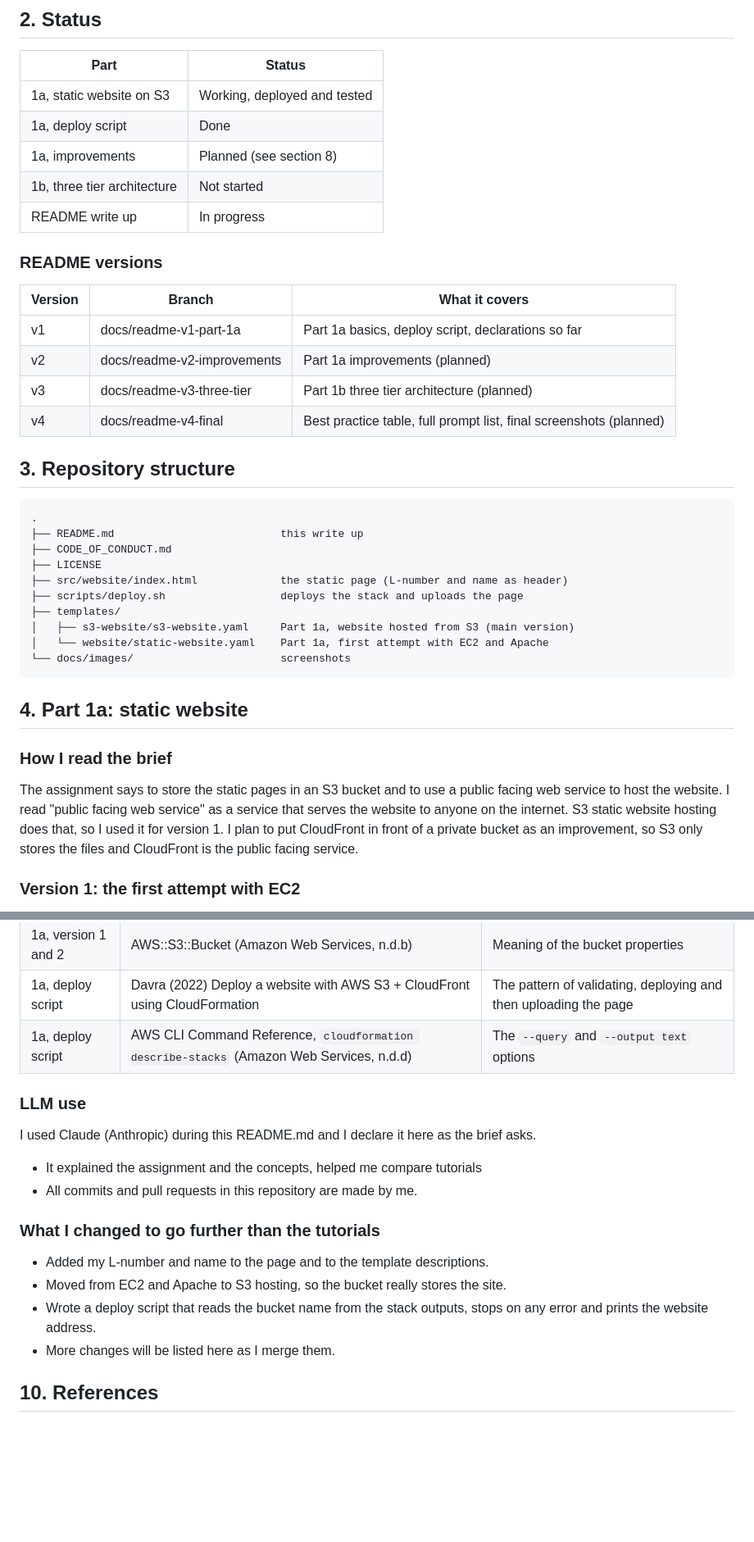
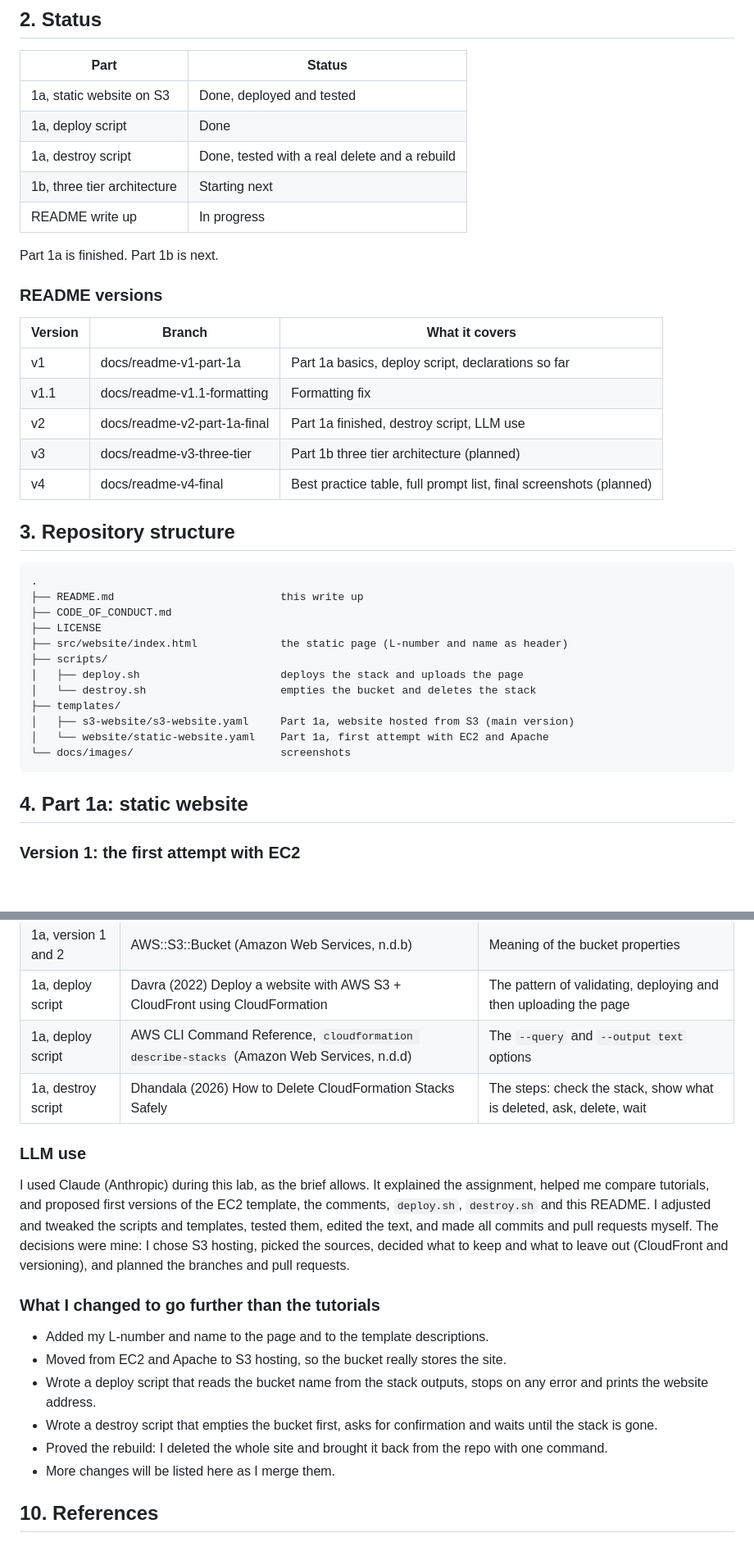
Before and after one commit to Taniyeah/L00205444-cloudformation-lab1, a Markdown page: README.md, 2 parts joined by grey strips. Shown at 82% size. Drawn GitHub-style; blank space fills up the shorter version.

````diff
--- a/README.md
+++ b/README.md
@@ -17,17 +17,20 @@ I keep each version as simple as possible and follow a tutorial first. Then I im
 
 | Part | Status |
 |---|---|
-| 1a, static website on S3 | Working, deployed and tested |
+| 1a, static website on S3 | Done, deployed and tested |
 | 1a, deploy script | Done |
-| 1a, improvements | Planned (see section 8) |
-| 1b, three tier architecture | Not started |
+| 1a, destroy script | Done, tested with a real delete and a rebuild |
+| 1b, three tier architecture | Starting next |
 | README write up | In progress |
+
+Part 1a is finished. Part 1b is next.
 
 ### README versions
 | Version | Branch | What it covers |
 |---|---|---|
 | v1 | docs/readme-v1-part-1a | Part 1a basics, deploy script, declarations so far |
-| v2 | docs/readme-v2-improvements | Part 1a improvements (planned) |
+| v1.1 | docs/readme-v1.1-formatting | Formatting fix |
+| v2 | docs/readme-v2-part-1a-final | Part 1a finished, destroy script, LLM use |
 | v3 | docs/readme-v3-three-tier | Part 1b three tier architecture (planned) |
 | v4 | docs/readme-v4-final | Best practice table, full prompt list, final screenshots (planned) |
 
@@ -39,7 +42,9 @@ I keep each version as simple as possible and follow a tutorial first. Then I im
 ├── CODE_OF_CONDUCT.md
 ├── LICENSE
 ├── src/website/index.html             the static page (L-number and name as header)
-├── scripts/deploy.sh                  deploys the stack and uploads the page
+├── scripts/
+│   ├── deploy.sh                      deploys the stack and uploads the page
+│   └── destroy.sh                     empties the bucket and deletes the stack
 ├── templates/
 │   ├── s3-website/s3-website.yaml     Part 1a, website hosted from S3 (main version)
 │   └── website/static-website.yaml    Part 1a, first attempt with EC2 and Apache
@@ -47,9 +52,6 @@ I keep each version as simple as possible and follow a tutorial first. Then I im
 ```
 
 ## 4. Part 1a: static website
-
-### How I read the brief
-The assignment says to store the static pages in an S3 bucket and to use a public facing web service to host the website. I read "public facing web service" as a service that serves the website to anyone on the internet. S3 static website hosting does that, so I used it for version 1. I plan to put CloudFront in front of a private bucket as an improvement, so S3 only stores the files and CloudFront is the public facing service.
 
 ### Version 1: the first attempt with EC2
 My first template (`templates/website/static-website.yaml`) creates a private S3 bucket, a security group that allows port 80 only, and an EC2 instance running Apache. I deployed it and the page loaded.
@@ -141,16 +157,17 @@ I will add a full table for security, scalability and performance when the impro
 | 1a, version 1 and 2 | AWS::S3::Bucket (Amazon Web Services, n.d.b) | Meaning of the bucket properties |
 | 1a, deploy script | Davra (2022) Deploy a website with AWS S3 + CloudFront using CloudFormation | The pattern of validating, deploying and then uploading the page |
 | 1a, deploy script | AWS CLI Command Reference, `cloudformation describe-stacks` (Amazon Web Services, n.d.d) | The `--query` and `--output text` options |
+| 1a, destroy script | Dhandala (2026) How to Delete CloudFormation Stacks Safely | The steps: check the stack, show what is deleted, ask, delete, wait |
 
 ### LLM use
-I used Claude (Anthropic) during this README.md and I declare it here as the brief asks.
-- It explained the assignment and the concepts, helped me compare tutorials
-- All commits and pull requests in this repository are made by me.
+I used Claude (Anthropic) during this lab, as the brief allows. It explained the assignment, helped me compare tutorials, and proposed first versions of the EC2 template, the comments, `deploy.sh`, `destroy.sh` and this README. I adjusted and tweaked the scripts and templates, tested them, edited the text, and made all commits and pull requests myself. The decisions were mine: I chose S3 hosting, picked the sources, decided what to keep and what to leave out (CloudFront and versioning), and planned the branches and pull requests.
 
 ### What I changed to go further than the tutorials
 - Added my L-number and name to the page and to the template descriptions.
 - Moved from EC2 and Apache to S3 hosting, so the bucket really stores the site.
 - Wrote a deploy script that reads the bucket name from the stack outputs, stops on any error and prints the website address.
+- Wrote a destroy script that empties the bucket first, asks for confirmation and waits until the stack is gone.
+- Proved the rebuild: I deleted the whole site and brought it back from the repo with one command.
 - More changes will be listed here as I merge them.
 
 ## 10. References
````
Also changed, not shown: other parts of README.md (+29 -13 lines).
